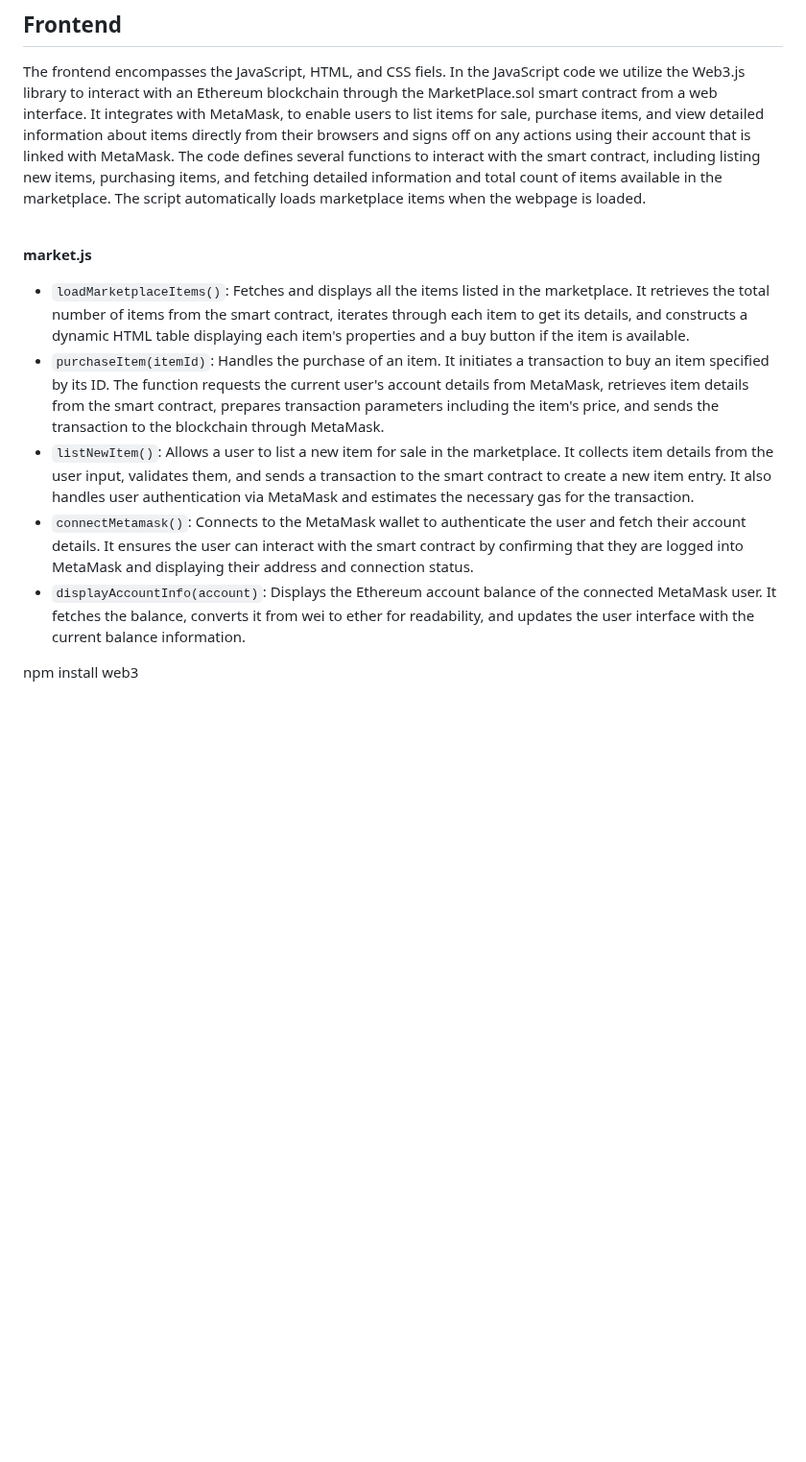
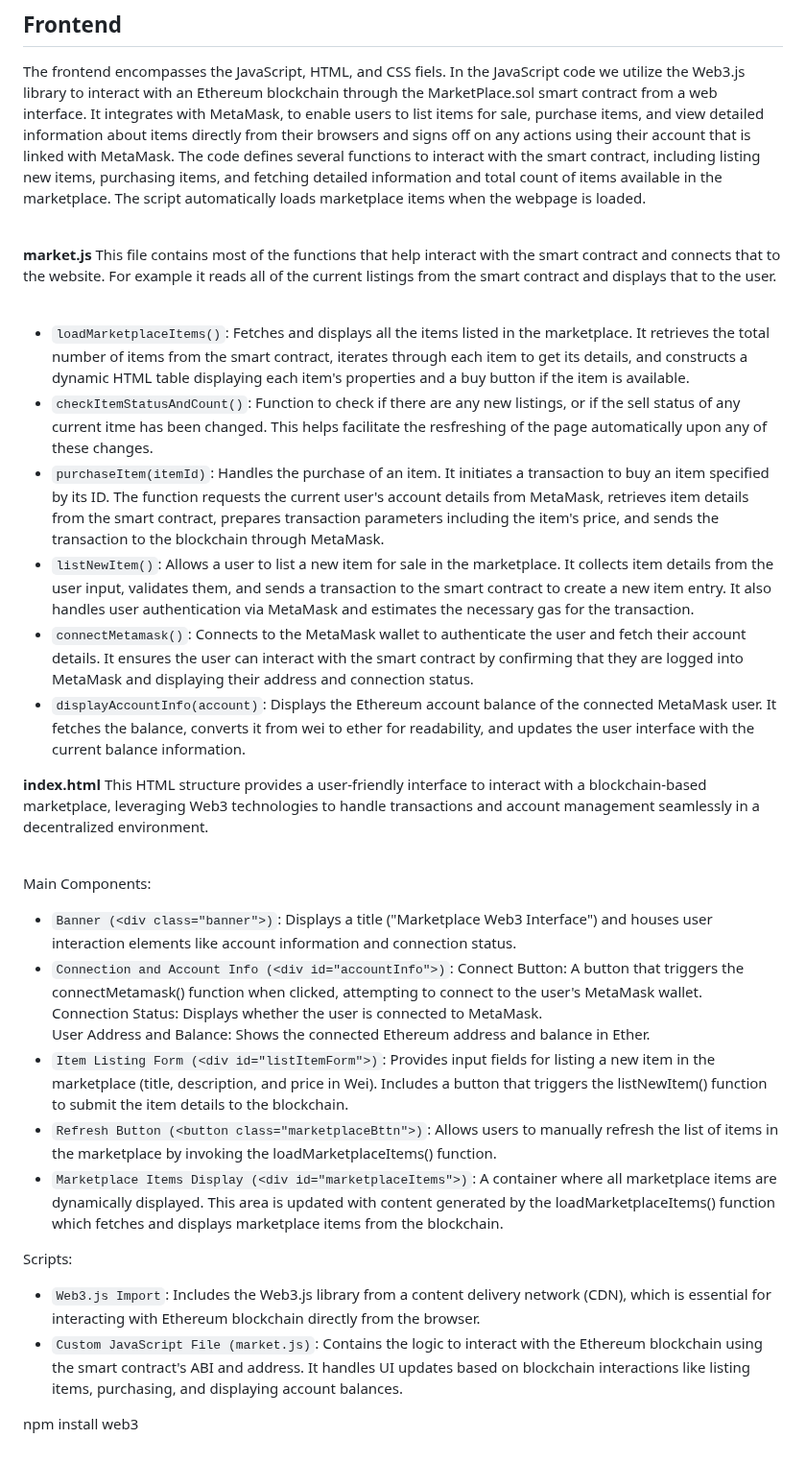
Before and after one commit to diego2201/MarketPlace, a Markdown page: README.md, the part around the change. Shown at 96% size. GitHub-like rendering; blank space fills up the shorter version.

Commit message:
Continued work on Readme

```diff
--- a/README.md
+++ b/README.md
@@ -22,10 +22,34 @@ The MarketPlace.sol is the contract created that our website uses to interact wi
 The frontend encompasses the JavaScript, HTML, and CSS fiels. In the JavaScript code we utilize the Web3.js library to interact with an Ethereum blockchain through the MarketPlace.sol smart contract from a web interface. It integrates with MetaMask, to enable users to list items for sale, purchase items, and view detailed information about items directly from their browsers and signs off on any actions using their account that is linked with MetaMask. The code defines several functions to interact with the smart contract, including listing new items, purchasing items, and fetching detailed information and total count of items available in the marketplace. The script automatically loads marketplace items when the webpage is loaded. <br /><br />
 
 <strong>market.js</strong>
+This file contains most of the functions that help interact with the smart contract and connects that to the website. For example it reads all of the current listings from the smart contract and displays that to the user. <br /><br />
+
 * `loadMarketplaceItems()`: Fetches and displays all the items listed in the marketplace. It retrieves the total number of items from the smart contract, iterates through each item to get its details, and constructs a dynamic HTML table displaying each item's properties and a buy button if the item is available.
+* `checkItemStatusAndCount()`: Function to check if there are any new listings, or if the sell status of any current itme has been changed. This helps facilitate the resfreshing of the page automatically upon any of these changes.
 * `purchaseItem(itemId)`: Handles the purchase of an item. It initiates a transaction to buy an item specified by its ID. The function requests the current user's account details from MetaMask, retrieves item details from the smart contract, prepares transaction parameters including the item's price, and sends the transaction to the blockchain through MetaMask.
 * `listNewItem()`: Allows a user to list a new item for sale in the marketplace. It collects item details from the user input, validates them, and sends a transaction to the smart contract to create a new item entry. It also handles user authentication via MetaMask and estimates the necessary gas for the transaction.
 * `connectMetamask()`: Connects to the MetaMask wallet to authenticate the user and fetch their account details. It ensures the user can interact with the smart contract by confirming that they are logged into MetaMask and displaying their address and connection status.
 * `displayAccountInfo(account)`: Displays the Ethereum account balance of the connected MetaMask user. It fetches the balance, converts it from wei to ether for readability, and updates the user interface with the current balance information.
 
+<strong>index.html</strong>
+This HTML structure provides a user-friendly interface to interact with a blockchain-based marketplace, leveraging Web3 technologies to handle transactions and account management seamlessly in a decentralized environment. <br /><br />
+
+Main Components: <br />
+* `Banner (<div class="banner">)`: Displays a title ("Marketplace Web3 Interface") and houses user interaction elements like account information and connection status.
+* `Connection and Account Info (<div id="accountInfo">)`:
+Connect Button: A button that triggers the connectMetamask() function when clicked, attempting to connect to the user's MetaMask wallet. <br />
+Connection Status: Displays whether the user is connected to MetaMask. <br />
+User Address and Balance: Shows the connected Ethereum address and balance in Ether. <br />
+* `Item Listing Form (<div id="listItemForm">)`: Provides input fields for listing a new item in the marketplace (title, description, and price in Wei). Includes a button that triggers the listNewItem() function to submit the item details to the blockchain.
+* `Refresh Button (<button class="marketplaceBttn">)`: Allows users to manually refresh the list of items in the marketplace by invoking the loadMarketplaceItems() function.
+* `Marketplace Items Display (<div id="marketplaceItems">)`:
+A container where all marketplace items are dynamically displayed. This area is updated with content generated by the loadMarketplaceItems() function which fetches and displays marketplace items from the blockchain.
+
+Scripts: <br />
+* `Web3.js Import`: Includes the Web3.js library from a content delivery network (CDN), which is essential for interacting with Ethereum blockchain directly from the browser.
+* `Custom JavaScript File (market.js)`: Contains the logic to interact with the Ethereum blockchain using the smart contract's ABI and address. It handles UI updates based on blockchain interactions like listing items, purchasing, and displaying account balances.
+
+
+
+
 npm install web3
```
